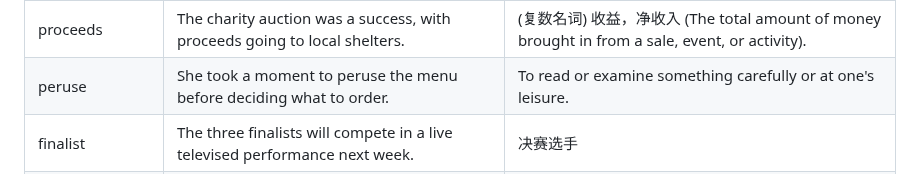
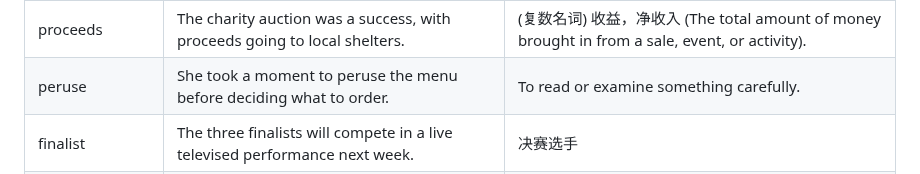
Before and after one commit to xjyssg/english-learning, a Markdown page: 生词本.md, the part around the change. Drawn GitHub-style.

Commit message:
vault backup: 2026-04-27 20:51:56

```diff
--- a/生词本.md
+++ b/生词本.md
@@ -10,7 +10,7 @@
 | hatch                     | The eggs finally began to hatch over the long holiday weekend.                     | (Of a young bird or fish) to emerge from its egg.                                        |
 | host a contest            | The library is hosting a poetry contest for local high school students.            | 举办比赛                                                                                     |
 | proceeds                  | The charity auction was a success, with proceeds going to local shelters.          | (复数名词) 收益，净收入 (The total amount of money brought in from a sale, event, or activity).    |
-| peruse                    | She took a moment to peruse the menu before deciding what to order.                | To read or examine something carefully or at one's leisure.                              |
+| peruse                    | She took a moment to peruse the menu before deciding what to order.                | To read or examine something carefully.                              |
 | finalist                  | The three finalists will compete in a live televised performance next week.        | 决赛选手                                                                                     |
 | be dubbed                 | Because of his speed, he was dubbed "The Flash" by his teammates.                  | 被称为，被给予……的称号                                                                             |
 | have a certain ring to it | I'm thinking of naming the cafe 'The Daily Grind'—it has a certain ring to it.     | Sounds appealing, catchy, or appropriate when spoken.                                    |
```
